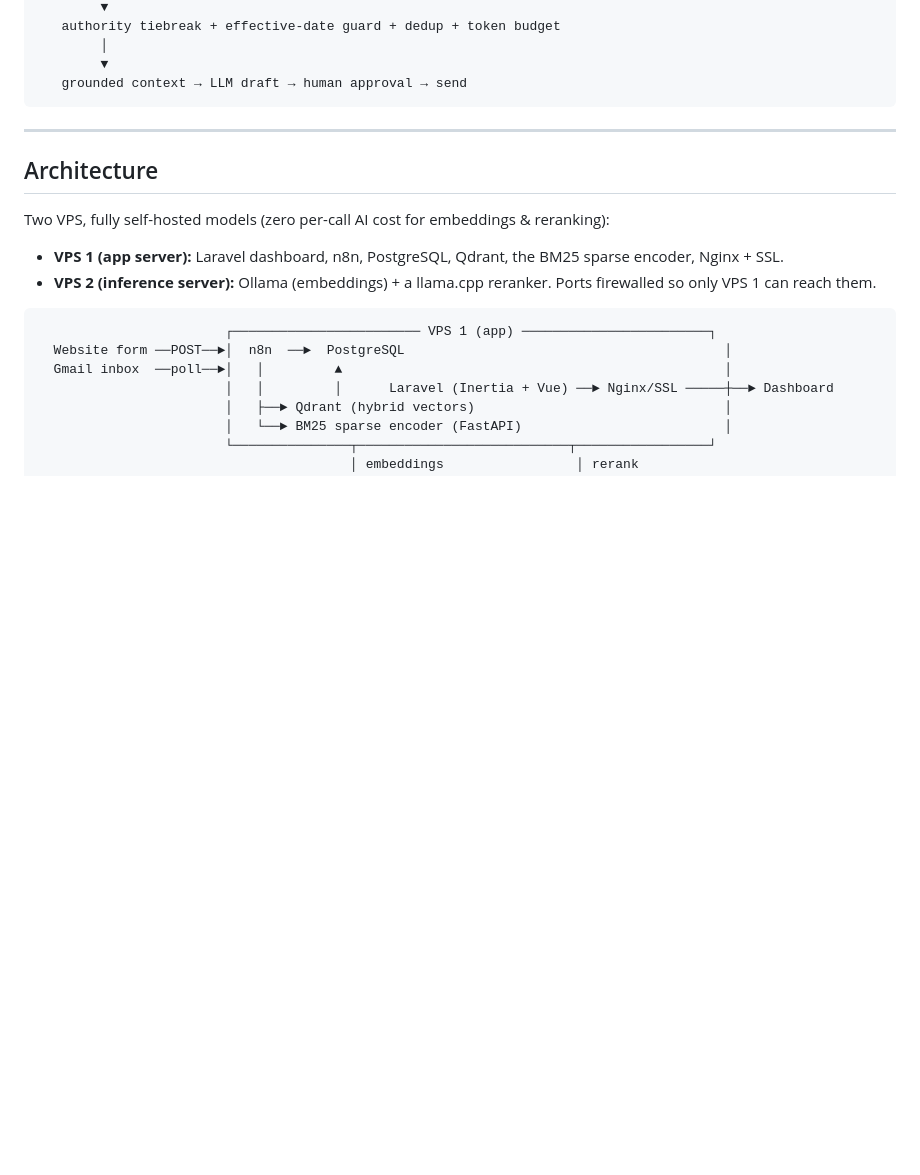
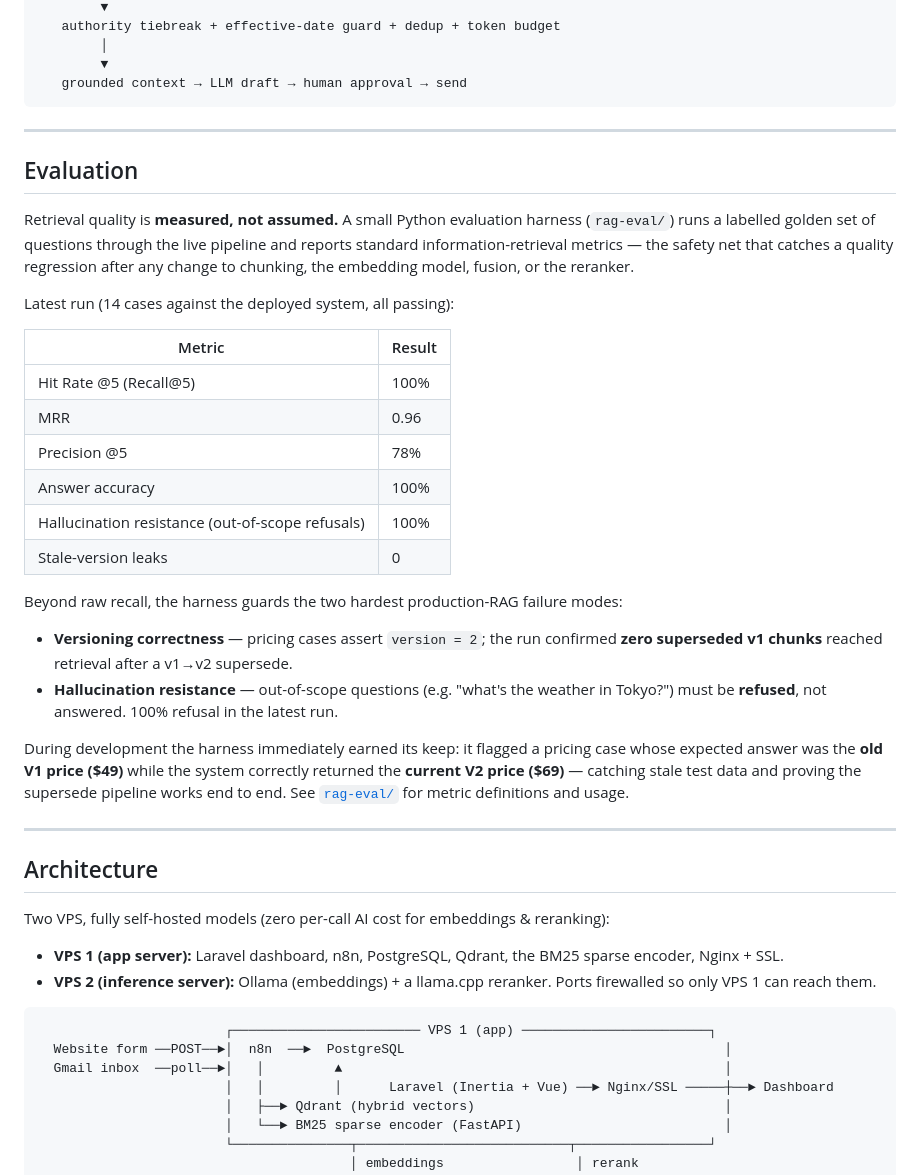
Before and after one commit to jaor13/ai-customer-ops-platform, a Markdown page: README.md, the part around the change. GitHub-like rendering; blank space fills up the shorter version.

````diff
--- a/README.md
+++ b/README.md
@@ -39,6 +39,38 @@ query
         ▼
    grounded context → LLM draft → human approval → send
 ```
+
+---
+
+## Evaluation
+
+Retrieval quality is **measured, not assumed.** A small Python evaluation harness
+(`rag-eval/`) runs a labelled golden set of questions through the live pipeline and
+reports standard information-retrieval metrics — the safety net that catches a quality
+regression after any change to chunking, the embedding model, fusion, or the reranker.
+
+Latest run (14 cases against the deployed system, all passing):
+
+| Metric | Result |
+|---|---|
+| Hit Rate @5 (Recall@5) | 100% |
+| MRR | 0.96 |
+| Precision @5 | 78% |
+| Answer accuracy | 100% |
+| Hallucination resistance (out-of-scope refusals) | 100% |
+| Stale-version leaks | 0 |
+
+Beyond raw recall, the harness guards the two hardest production-RAG failure modes:
+
+- **Versioning correctness** — pricing cases assert `version = 2`; the run confirmed
+  **zero superseded v1 chunks** reached retrieval after a v1→v2 supersede.
+- **Hallucination resistance** — out-of-scope questions (e.g. "what's the weather in
+  Tokyo?") must be **refused**, not answered. 100% refusal in the latest run.
+
+During development the harness immediately earned its keep: it flagged a pricing case
+whose expected answer was the **old V1 price ($49)** while the system correctly returned
+the **current V2 price ($69)** — catching stale test data and proving the supersede
+pipeline works end to end. See [`rag-eval/`](rag-eval/) for metric definitions and usage.
 
 ---
 
````
